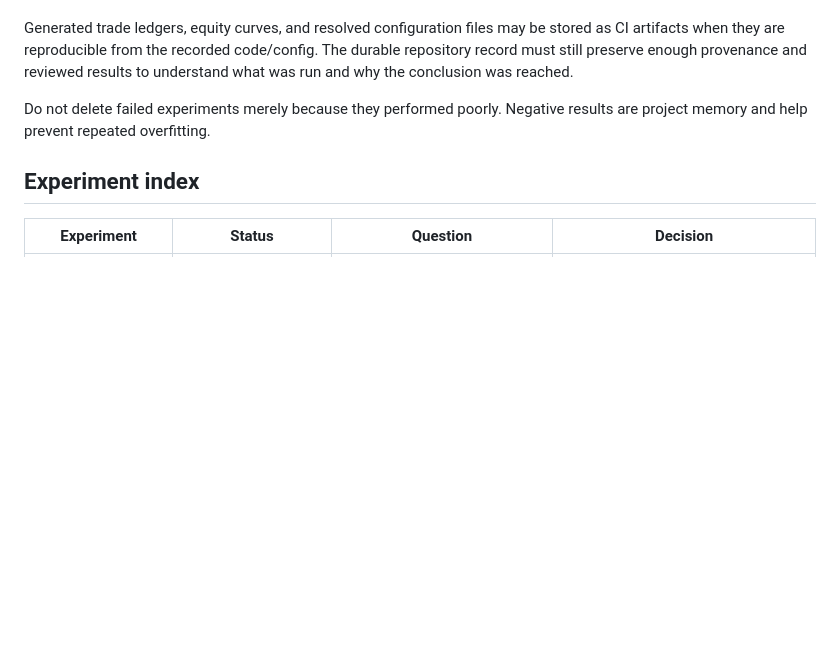
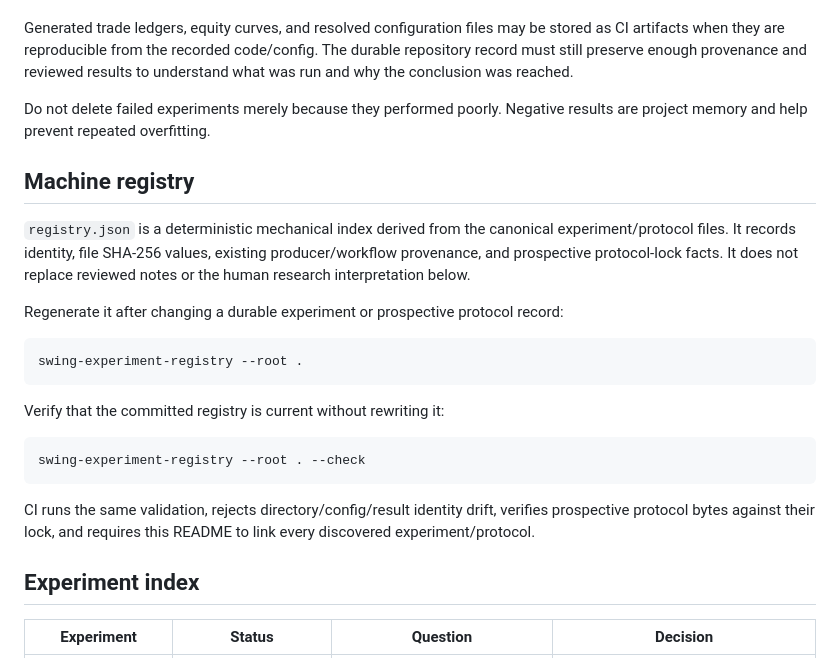
Before and after one commit to alexsdopstudio/swing-trader, a Markdown page: experiments/README.md, the part around the change. Rendered like a GitHub page; blank space fills up the shorter version.

Commit message:
docs(research): document generated experiment registry

````diff
--- a/experiments/README.md
+++ b/experiments/README.md
@@ -26,6 +26,24 @@ Generated trade ledgers, equity curves, and resolved configuration files may be
 
 Do not delete failed experiments merely because they performed poorly. Negative results are project memory and help prevent repeated overfitting.
 
+## Machine registry
+
+`registry.json` is a deterministic mechanical index derived from the canonical experiment/protocol files. It records identity, file SHA-256 values, existing producer/workflow provenance, and prospective protocol-lock facts. It does not replace reviewed notes or the human research interpretation below.
+
+Regenerate it after changing a durable experiment or prospective protocol record:
+
+```bash
+swing-experiment-registry --root .
+```
+
+Verify that the committed registry is current without rewriting it:
+
+```bash
+swing-experiment-registry --root . --check
+```
+
+CI runs the same validation, rejects directory/config/result identity drift, verifies prospective protocol bytes against their lock, and requires this README to link every discovered experiment/protocol.
+
 ## Experiment index
 
 | Experiment | Status | Question | Decision |
````
